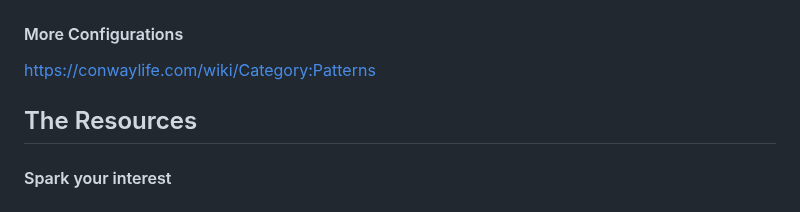
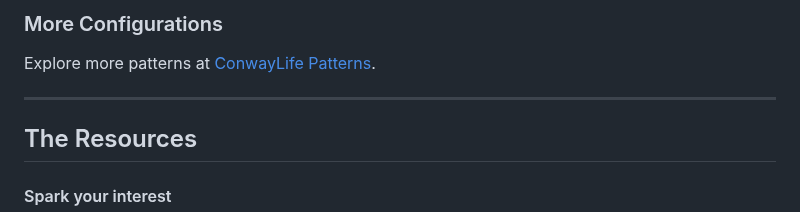
Before and after one commit to EternoSeeker/gameoflife, a Markdown page: README.md, the part around one of its changes. Rendered like a GitHub page.

Commit message:
Update README.md  updated presets section
updated presets section

```diff
--- a/README.md
+++ b/README.md
@@ -99,8 +101,9 @@ The Gosper glider gun is the first known gun, and indeed the first known finite
 
+### More Configurations
 
-#### More Configurations
+Explore more patterns at [ConwayLife Patterns](https://conwaylife.com/wiki/Category:Patterns).
 
-https://conwaylife.com/wiki/Category:Patterns
+---
 
 ## The Resources
 
```
Also changed, not shown: other parts of README.md (+4 -2 lines).
